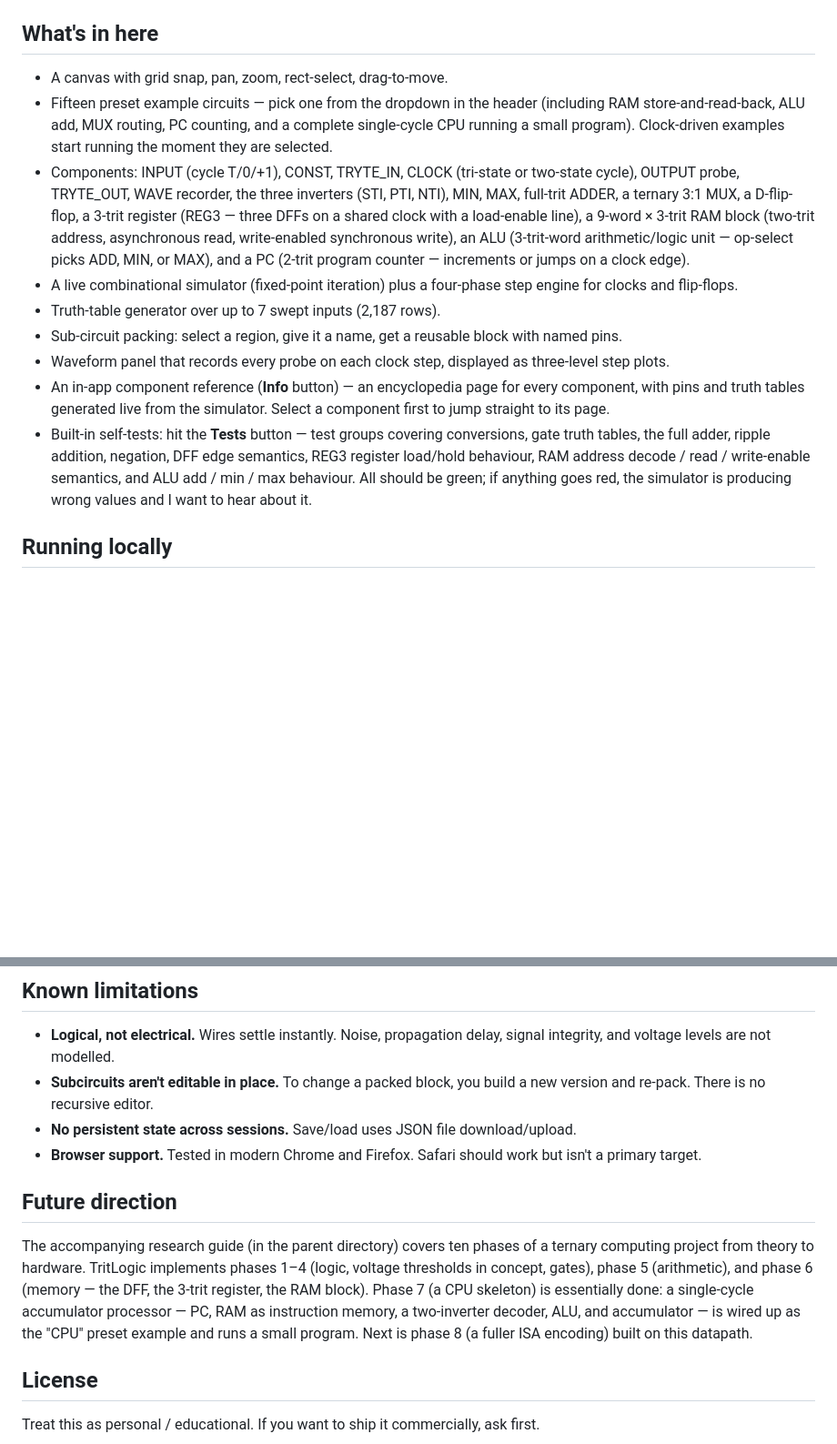
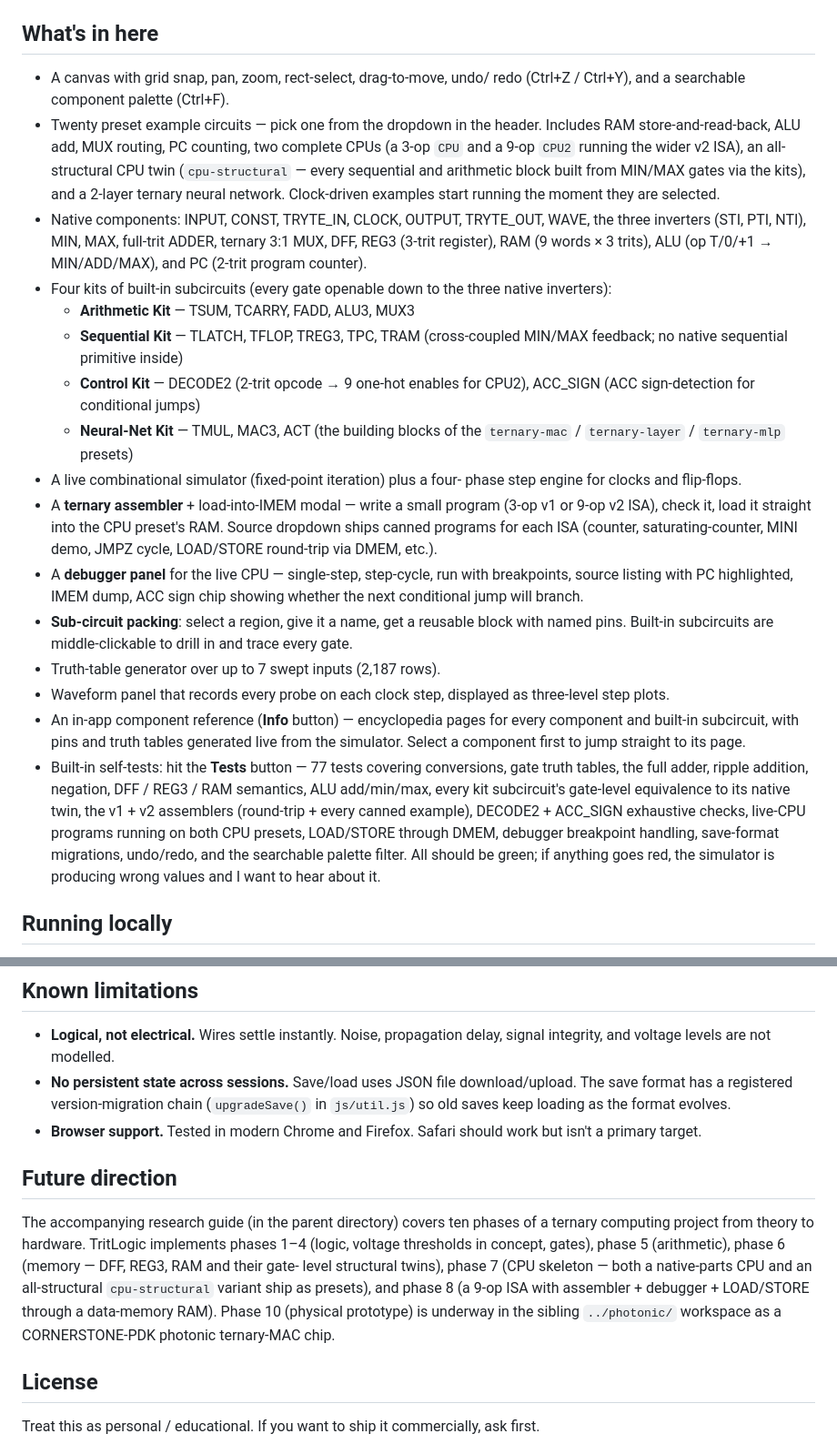
Before and after one commit to SK000001/tritlogic, a Markdown page: README.md, 2 parts joined by grey strips. Shown at 91% size. Rendered like a GitHub page; blank space fills up the shorter version.

Commit message:
README: refresh stale sections
Five things were out of date:

1. "Fifteen preset example circuits" -> twenty. Added a one-liner per
   the major presets users care about (the two CPUs, the structural-
   twin CPU, the neural-net stack).
2. Component list re-grouped: native primitives in one bullet, then a
   new bullet enumerating the four kits (Arithmetic, Sequential,
   Control, Neural-Net) with their contents. The old README listed
   only the natives.
3. New bullets for the assembler modal + the debugger panel - both
   substantial features that landed since the README was last touched.
4. Sub-circuit packing bullet now mentions middle-click drill-in; the
   "subcircuits aren't editable in place" limitation was removed (it
   was inaccurate - middle-click on a library entry has loaded the
   internals onto the canvas for some time).
5. Built-in self-tests bullet: real test count (77) instead of a vague
   "test groups covering ..." list; included the new test families
   (assemblers, DECODE2 / ACC_SIGN, CPU2 LOAD/STORE, debugger,
   save-format migrations, undo/redo, palette filter).
6. "Future direction" para: phase 7 + 8 now done; mention phase 10
   underway in ../photonic/. Added save-format migrations to the
   Known Limitations bullet on persistent state.

```diff
--- a/README.md
+++ b/README.md
@@ -15,34 +15,57 @@ the way you'd expect.
 
 ## What's in here
 
-- A canvas with grid snap, pan, zoom, rect-select, drag-to-move.
-- Fifteen preset example circuits — pick one from the dropdown in the
-  header (including RAM store-and-read-back, ALU add, MUX routing, PC
-  counting, and a complete single-cycle CPU running a small program).
-  Clock-driven examples start running the moment they are selected.
-- Components: INPUT (cycle T/0/+1), CONST, TRYTE_IN, CLOCK (tri-state
-  or two-state cycle), OUTPUT probe, TRYTE_OUT, WAVE recorder, the three
-  inverters (STI, PTI, NTI), MIN, MAX, full-trit ADDER, a ternary 3:1
-  MUX, a D-flip-flop, a 3-trit register (REG3 — three DFFs on a shared
-  clock with a load-enable line), a 9-word × 3-trit RAM block (two-trit
-  address, asynchronous read, write-enabled synchronous write), an ALU
-  (3-trit-word arithmetic/logic unit — op-select picks ADD, MIN, or MAX),
-  and a PC (2-trit program counter — increments or jumps on a clock edge).
-- A live combinational simulator (fixed-point iteration) plus a four-phase
-  step engine for clocks and flip-flops.
+- A canvas with grid snap, pan, zoom, rect-select, drag-to-move, undo/
+  redo (Ctrl+Z / Ctrl+Y), and a searchable component palette (Ctrl+F).
+- Twenty preset example circuits — pick one from the dropdown in the
+  header. Includes RAM store-and-read-back, ALU add, MUX routing, PC
+  counting, two complete CPUs (a 3-op `CPU` and a 9-op `CPU2` running
+  the wider v2 ISA), an all-structural CPU twin (`cpu-structural` —
+  every sequential and arithmetic block built from MIN/MAX gates via
+  the kits), and a 2-layer ternary neural network. Clock-driven
+  examples start running the moment they are selected.
+- Native components: INPUT, CONST, TRYTE_IN, CLOCK, OUTPUT, TRYTE_OUT,
+  WAVE, the three inverters (STI, PTI, NTI), MIN, MAX, full-trit
+  ADDER, ternary 3:1 MUX, DFF, REG3 (3-trit register), RAM (9 words ×
+  3 trits), ALU (op T/0/+1 → MIN/ADD/MAX), and PC (2-trit program
+  counter).
+- Four kits of built-in subcircuits (every gate openable down to the
+  three native inverters):
+  - **Arithmetic Kit** — TSUM, TCARRY, FADD, ALU3, MUX3
+  - **Sequential Kit** — TLATCH, TFLOP, TREG3, TPC, TRAM (cross-coupled
+    MIN/MAX feedback; no native sequential primitive inside)
+  - **Control Kit** — DECODE2 (2-trit opcode → 9 one-hot enables for
+    CPU2), ACC_SIGN (ACC sign-detection for conditional jumps)
+  - **Neural-Net Kit** — TMUL, MAC3, ACT (the building blocks of the
+    `ternary-mac` / `ternary-layer` / `ternary-mlp` presets)
+- A live combinational simulator (fixed-point iteration) plus a four-
+  phase step engine for clocks and flip-flops.
+- A **ternary assembler** + load-into-IMEM modal — write a small
+  program (3-op v1 or 9-op v2 ISA), check it, load it straight into
+  the CPU preset's RAM. Source dropdown ships canned programs for
+  each ISA (counter, saturating-counter, MINI demo, JMPZ cycle,
+  LOAD/STORE round-trip via DMEM, etc.).
+- A **debugger panel** for the live CPU — single-step, step-cycle, run
+  with breakpoints, source listing with PC highlighted, IMEM dump,
+  ACC sign chip showing whether the next conditional jump will branch.
+- **Sub-circuit packing**: select a region, give it a name, get a
+  reusable block with named pins. Built-in subcircuits are
+  middle-clickable to drill in and trace every gate.
 - Truth-table generator over up to 7 swept inputs (2,187 rows).
-- Sub-circuit packing: select a region, give it a name, get a reusable
-  block with named pins.
 - Waveform panel that records every probe on each clock step, displayed
   as three-level step plots.
-- An in-app component reference (**Info** button) — an encyclopedia page
-  for every component, with pins and truth tables generated live from the
-  simulator. Select a component first to jump straight to its page.
-- Built-in self-tests: hit the **Tests** button — test groups covering
+- An in-app component reference (**Info** button) — encyclopedia pages
+  for every component and built-in subcircuit, with pins and truth
+  tables generated live from the simulator. Select a component first
+  to jump straight to its page.
+- Built-in self-tests: hit the **Tests** button — 77 tests covering
   conversions, gate truth tables, the full adder, ripple addition,
-  negation, DFF edge semantics, REG3 register load/hold behaviour,
-  RAM address decode / read / write-enable semantics, and ALU
-  add / min / max behaviour.
+  negation, DFF / REG3 / RAM semantics, ALU add/min/max, every kit
+  subcircuit's gate-level equivalence to its native twin, the v1 + v2
+  assemblers (round-trip + every canned example), DECODE2 + ACC_SIGN
+  exhaustive checks, live-CPU programs running on both CPU presets,
+  LOAD/STORE through DMEM, debugger breakpoint handling, save-format
+  migrations, undo/redo, and the searchable palette filter.
   All should be green; if anything goes red, the simulator is producing
   wrong values and I want to hear about it.
 
@@ -77,10 +100,10 @@ The latest version is always live at https://tern-pi.vercel.app/.
 
 - **Logical, not electrical.** Wires settle instantly. Noise, propagation
   delay, signal integrity, and voltage levels are not modelled.
-- **Subcircuits aren't editable in place.** To change a packed block, you
-  build a new version and re-pack. There is no recursive editor.
 - **No persistent state across sessions.** Save/load uses JSON file
-  download/upload.
+  download/upload. The save format has a registered version-migration
+  chain (`upgradeSave()` in `js/util.js`) so old saves keep loading as
+  the format evolves.
 - **Browser support.** Tested in modern Chrome and Firefox. Safari should
   work but isn't a primary target.
 
@@ -89,12 +112,13 @@ The latest version is always live at https://tern-pi.vercel.app/.
 The accompanying research guide (in the parent directory) covers ten
 phases of a ternary computing project from theory to hardware. TritLogic
 implements phases 1–4 (logic, voltage thresholds in concept, gates),
-phase 5 (arithmetic), and phase 6 (memory — the DFF, the 3-trit register,
-the RAM block). Phase 7 (a CPU skeleton) is essentially done: a
-single-cycle accumulator processor — PC, RAM as instruction memory, a
-two-inverter decoder, ALU, and accumulator — is wired up as the "CPU"
-preset example and runs a small program. Next is phase 8 (a fuller ISA
-encoding) built on this datapath.
+phase 5 (arithmetic), phase 6 (memory — DFF, REG3, RAM and their gate-
+level structural twins), phase 7 (CPU skeleton — both a native-parts
+CPU and an all-structural `cpu-structural` variant ship as presets),
+and phase 8 (a 9-op ISA with assembler + debugger + LOAD/STORE through
+a data-memory RAM). Phase 10 (physical prototype) is underway in the
+sibling `../photonic/` workspace as a CORNERSTONE-PDK photonic
+ternary-MAC chip.
 
 ## License
 
```
